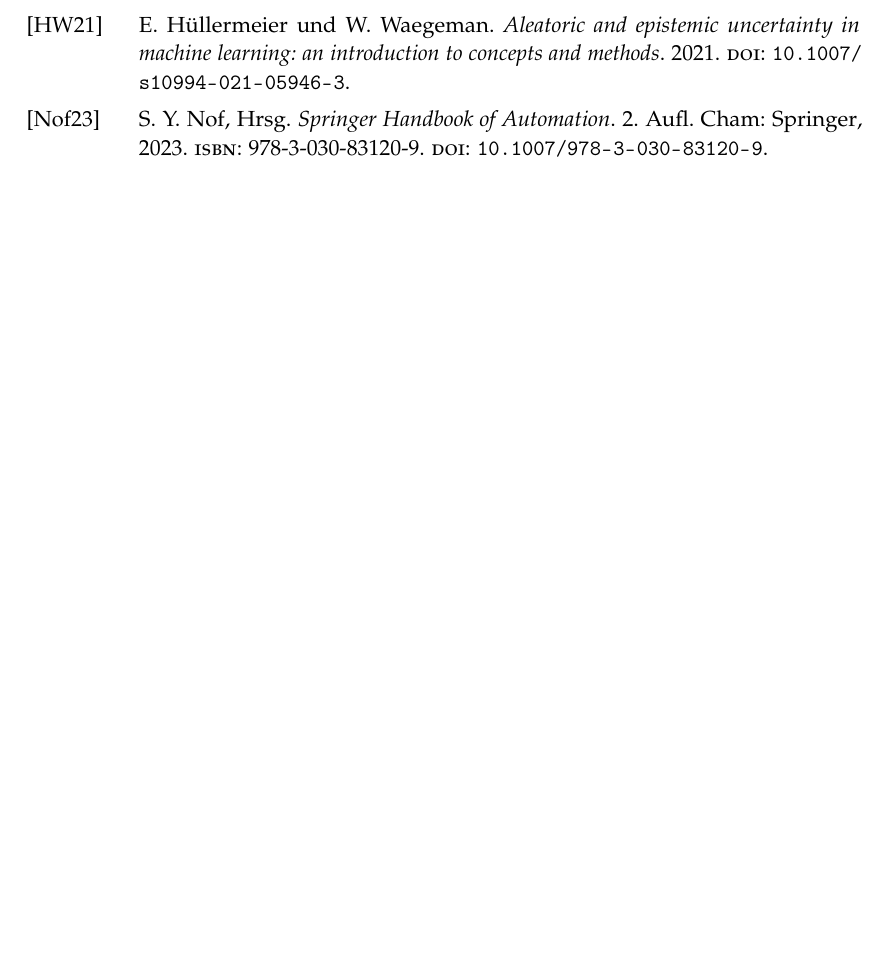
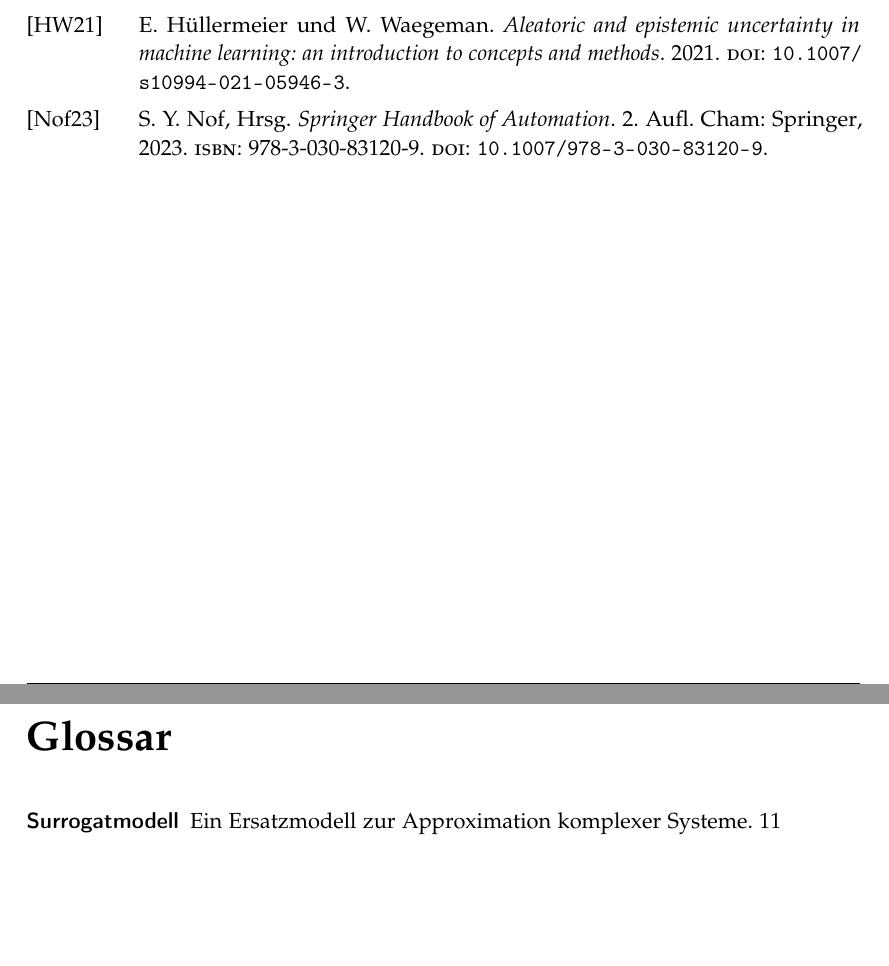
Before and after one commit to LN6qVnqzaT0rV8tpTK4z666/BA__U-i-mlb-Sm-f-d-s-V-a-S__tex, a LaTeX thesis (main.tex, which reads settings.tex): part of page 19 of 19 before the commit and two parts of pages 19 and 20 of 20 after it, the two joined at a grey line, cut so that both start at the same text, the shorter picture padded with empty space. Compiled offline with pdfLaTeX.

Commit message:
Iter-23-06-25-2: Add glossary.

```diff
--- a/settings.tex
+++ b/settings.tex
@@ -32,6 +32,8 @@
 % \makeatletter
 % \g@addto@macro\@makechapterhead{\@afterindentfalse}
 % \makeatother
+
+\makeglossaries
 
 \bibliography{bibliography}
 
@@ -83,3 +85,9 @@
   \renewcommand{\acronymname}{Abkürzungsverzeichnis}
   \renewcommand{\indexname}{Stichwortverzeichnis}
 }
+
+
+\newglossaryentry{surrogat}{
+  name=Surrogatmodell,
+  description={Ein Ersatzmodell zur Approximation komplexer Systeme}
+}
```
Also changed, not shown: chapters/08_Durchfuehrung.tex (+2 -2 lines), main.tex (+32 -0 lines), bibliography.bib (line endings or trailing spaces).
